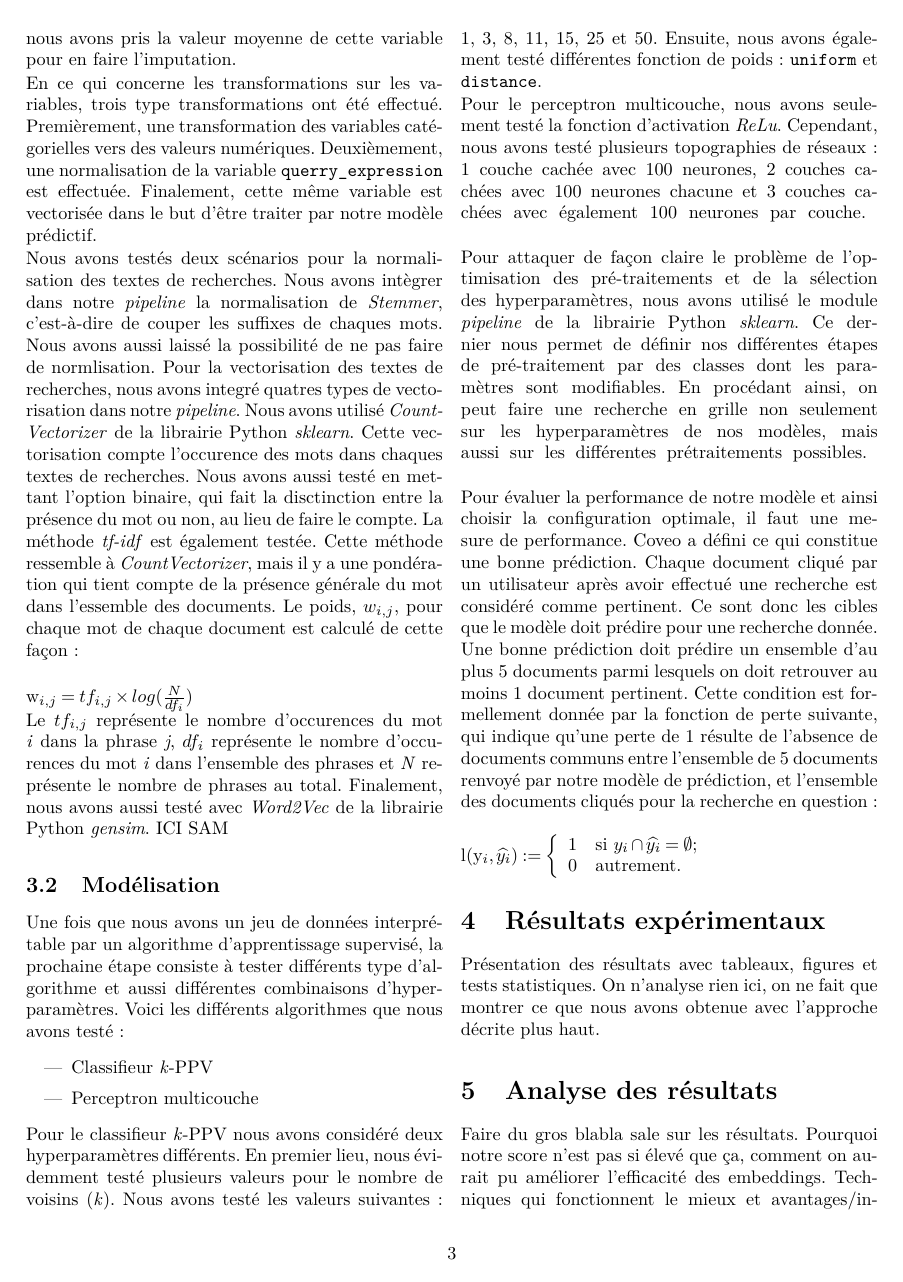
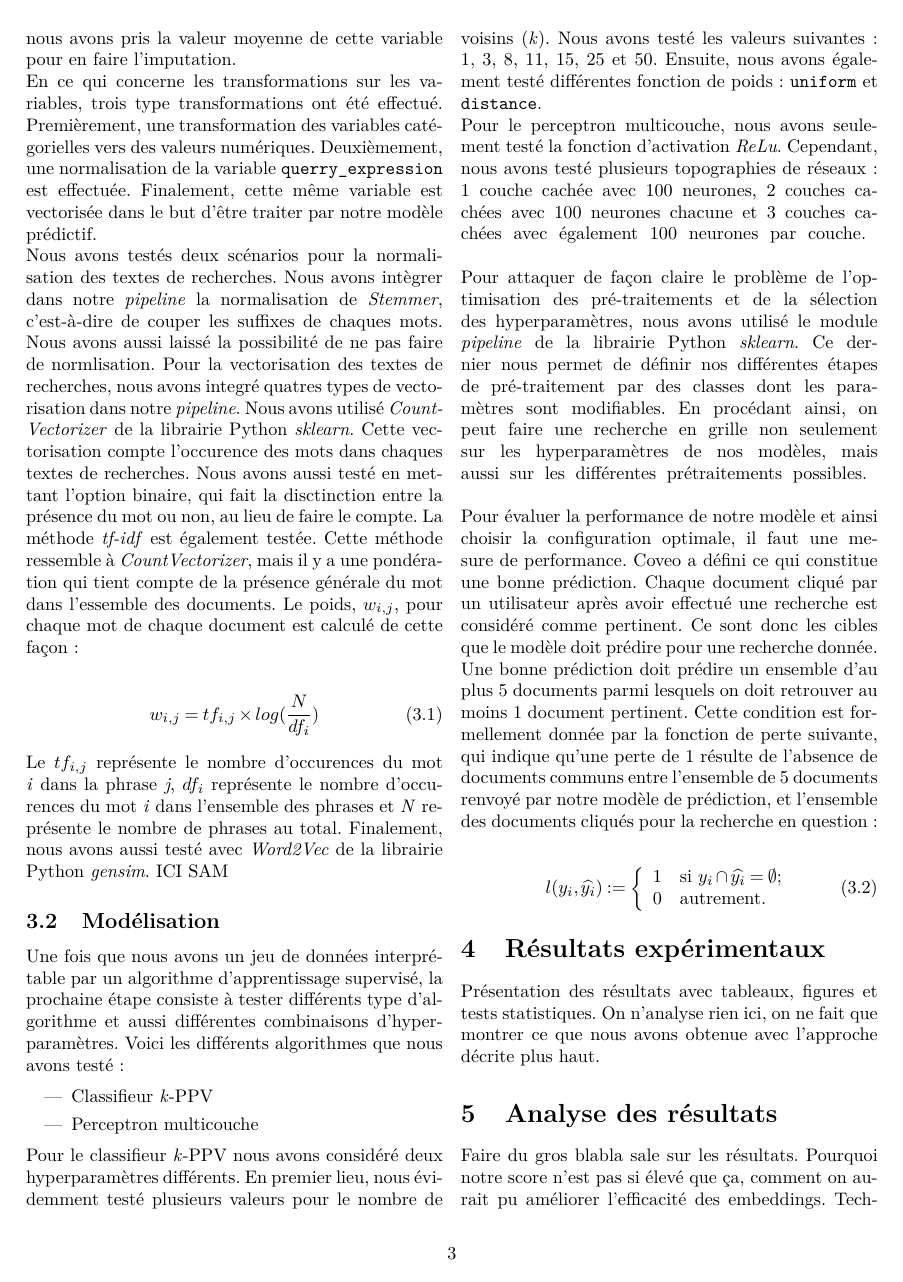
Before and after one commit to stecaron/projet-gif-7005, a LaTeX paper (article/article_main.tex, which reads article/methodologie.tex): page 3 of 4. The pictures show the PDF file article/article_main.pdf that the author committed with the source.

Commit message:
corriger bug dans les equations

```diff
--- a/article/methodologie.tex
+++ b/article/methodologie.tex
@@ -37,9 +37,9 @@ En ce qui concerne les transformations sur les variables, trois type transformat
 
 Nous avons testés deux scénarios pour la normalisation des textes de recherches. Nous avons intègrer dans notre \textit{pipeline} la normalisation de \textit{Stemmer}, c'est-à-dire de couper les suffixes de chaques mots. Nous avons aussi laissé la possibilité de ne pas faire de normlisation. Pour la vectorisation des textes de recherches, nous avons integré quatres types de vectorisation dans notre \textit{pipeline}. Nous avons utilisé \textit{CountVectorizer} de la librairie Python \textit{sklearn}. Cette vectorisation compte l'occurence des mots dans chaques textes de recherches. Nous avons aussi testé en mettant l'option binaire, qui fait la disctinction entre la présence du mot ou non, au lieu de faire le compte. La méthode \textit{tf-idf} est également testée. Cette méthode ressemble à \textit{CountVectorizer}, mais il y a une pondération qui tient compte de la présence générale du mot dans l'essemble des documents. Le poids, $w_{i,j}$, pour chaque mot  de chaque document est calculé de cette façon :
 
-\begin{center}
+\begin{gather}
   w_{i,j} = tf_{i,j} \times log(\frac{N}{df_i})
-\end{center}
+\end{gather}
 
 Le $tf_{i,j}$ représente le nombre d'occurences du mot \textit{i} dans la phrase \textit{j}, $df_i$ représente le nombre d'occurences du mot \textit{i} dans l'ensemble des phrases et \textit{N} représente le nombre de phrases au total.
 Finalement, nous avons aussi testé avec \textit{Word2Vec} de la librairie Python \textit{gensim}. ICI SAM
@@ -64,11 +64,11 @@ Pour attaquer de façon claire le problème de l'optimisation des pré-traitemen
 
 Pour évaluer la performance de notre modèle et ainsi choisir la configuration optimale, il faut une mesure de performance. Coveo a défini ce qui constitue une bonne prédiction. Chaque document cliqué par un utilisateur après avoir effectué une recherche est considéré comme pertinent. Ce sont donc les cibles que le modèle doit prédire pour une recherche donnée. Une bonne prédiction doit prédire un ensemble d'au plus 5 documents parmi lesquels on doit retrouver au moins 1 document pertinent. Cette condition est formellement donnée par la fonction de perte suivante, qui indique qu'une perte de 1 résulte de l'absence de documents communs entre l'ensemble de 5 documents renvoyé par notre modèle de prédiction, et l'ensemble des documents cliqués pour la recherche en question :
 
-\begin{center}
+\begin{gather}
 l(y_i, \widehat{y_i}):=\left\{
-                          \begin{array}{ll]}
+                          \begin{array}{ll}
                             1 \quad\text{si } y_i \cap \widehat{y_i}=\emptyset; \\
                             0 \quad\text{autrement}.
                           \end{array}
                         \right.
-\end{center}
+\end{gather}
```
Also changed, not shown: article/article_main.pdf.
